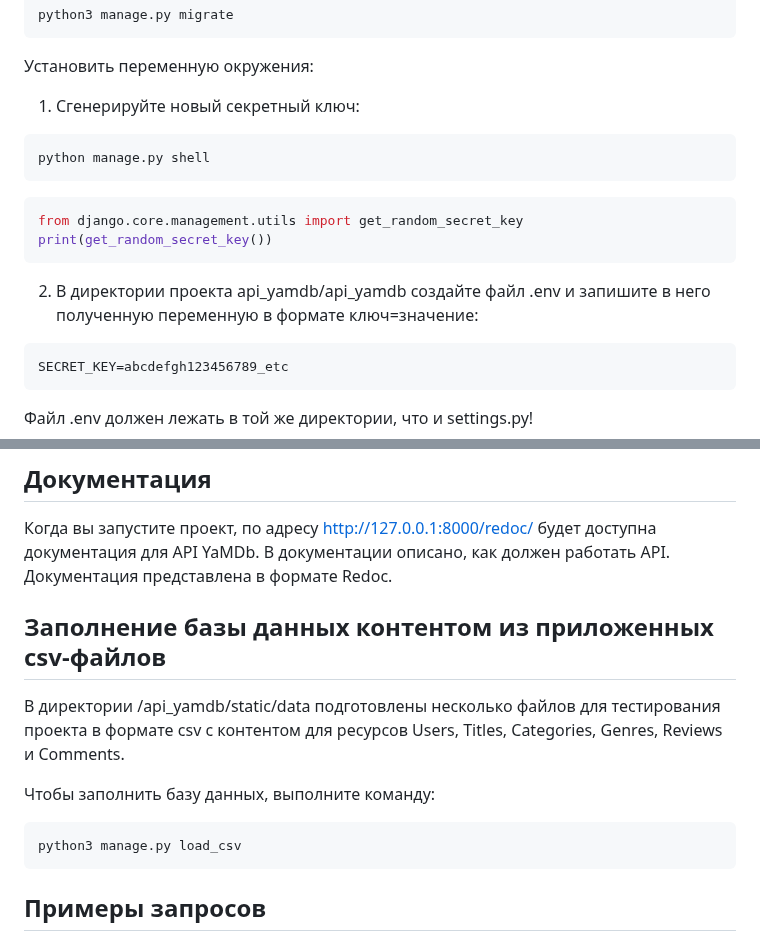
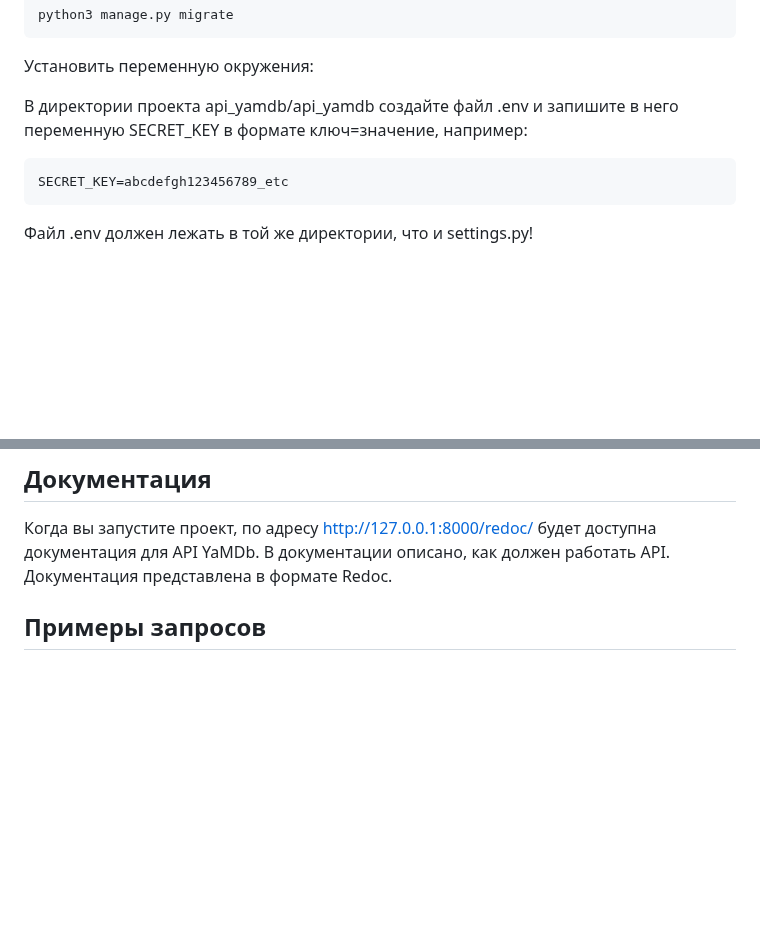
Before and after one commit to YanaYugai/api_yamdb-1, a Markdown page: README.md, 2 parts joined by grey strips. GitHub-like rendering; blank space fills up the shorter version.

Commit message:
Изменен README

````diff
--- a/README.md
+++ b/README.md
@@ -73,19 +73,8 @@ python3 manage.py migrate
 
 Установить переменную окружения:
 
-1. Сгенерируйте новый секретный ключ:
-
-  ```bash
-  python manage.py shell
-  ```
-
-  ```python
-  from django.core.management.utils import get_random_secret_key
-  print(get_random_secret_key())
-  ```
-
-2. В директории проекта api_yamdb/api_yamdb создайте файл .env и запишите в него
-полученную переменную в формате ключ=значение:
+В директории проекта api_yamdb/api_yamdb создайте файл .env и запишите в него
+переменную SECRET_KEY в формате ключ=значение, например:
 
   ```python
   SECRET_KEY=abcdefgh123456789_etc
@@ -103,16 +92,6 @@ python3 manage.py runserver
 Когда вы запустите проект, по адресу  http://127.0.0.1:8000/redoc/ будет доступна документация для API YaMDb.
 В документации описано, как должен работать API. Документация представлена в формате Redoc.
 
-## Заполнение базы данных контентом из приложенных csv-файлов
-
-В директории /api_yamdb/static/data
-подготовлены несколько файлов для тестирования проекта в формате csv с контентом для ресурсов Users, Titles, Categories, Genres, Reviews и Comments.
-
-Чтобы заполнить базу данных, выполните команду:
-
-```
-python3 manage.py load_csv
-```
 
 ## Примеры запросов
 
````
